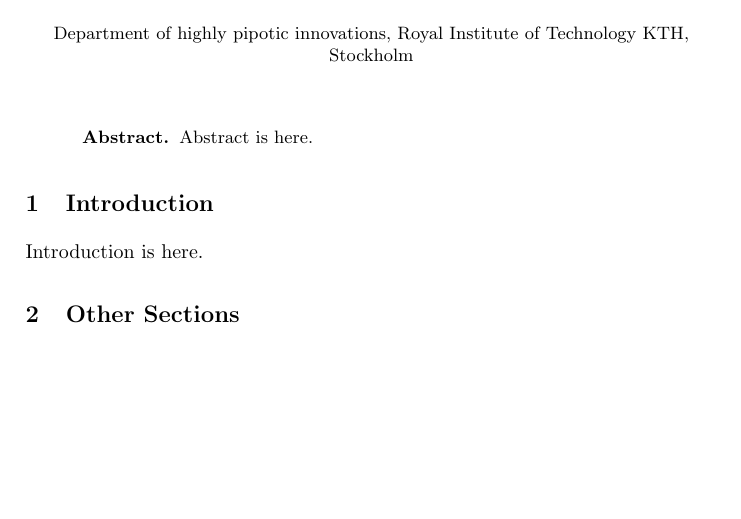
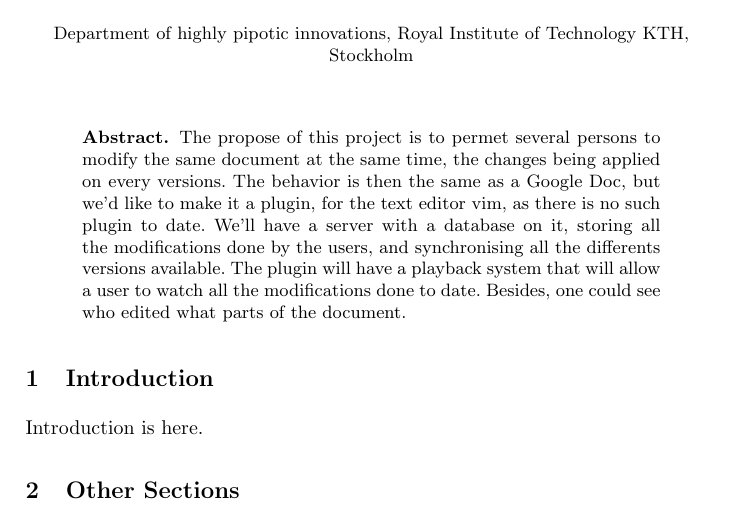
Before and after one commit to Chouffe/vichy, a LaTeX paper (report/report.tex): part of the page, cut so that both start at the same text, the shorter picture padded with empty space. Compiled offline with pdfLaTeX.

Commit message:
Romain's abstract

```diff
--- a/report/report.tex
+++ b/report/report.tex
@@ -17,7 +17,8 @@
 
 \begin{abstract}
 
-Abstract is here.
+The propose of this project is to permet several persons to modify the same document at the same time, the changes being applied on every versions. The behavior is then the same as a Google Doc, but we'd like to make it a plugin, for the text editor vim, as there is no such plugin to date.  We'll have a server with a database on it,
+storing all the modifications done by the users, and synchronising all the differents versions available. The plugin will have a playback system that will allow a user to watch all the modifications done to date. Besides, one could see who edited what parts of the document.
 
 \end{abstract}
 
```
